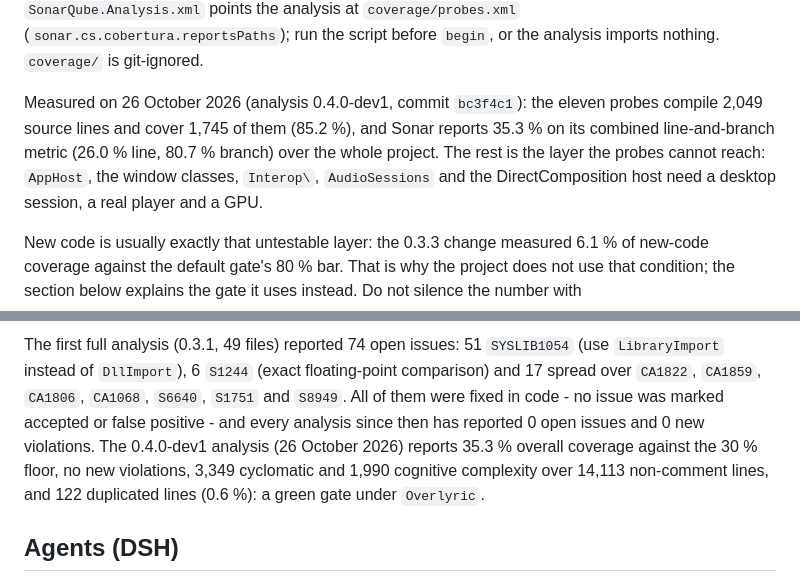
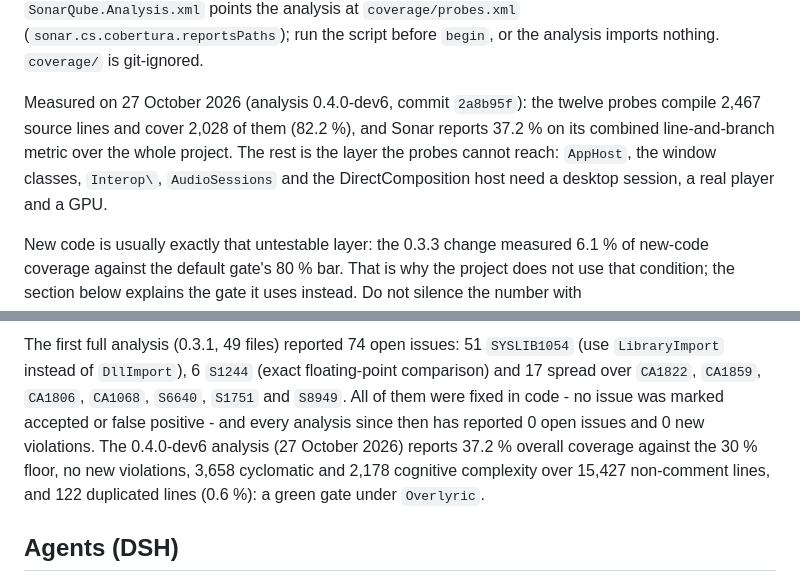
Before and after one commit to BarbarianTarkus/Overlyric, a Markdown page: docs/sonarqube.md, 2 parts joined by grey strips. Drawn GitHub-style.

Commit message:
Refresh the lyric windows and Advanced screenshots for the local library
The selector's footer, the sheet's footer and the Advanced section all changed
shape with the local lyric library, so their captures were stale:

- lyric-picker.png now shows Import file..., Open on LRCLIB and Pin from
  clipboard in the footer (dimmed in demo mode, because the canned track is
  not looked up).
- lyric-viewer.png shows the Search LRCLIB / Export... pair and the source
  label in the header.
- settings-advanced.png gains the Local lyric files row with its count, size
  and Open button, next to the cache row it is deliberately separate from.

The measurements move to the 0.4.0-dev6 analysis of 2a8b95f: 37.2 % overall
coverage, 3,658 cyclomatic / 2,178 cognitive complexity over 15,427 ncloc, 0
open issues and a green gate; the twelve probes compile 2,467 lines and cover
2,028 of them (82.2 %); the NativeAOT executable is 9.8 MB. Captures are from
a Debug build of 2eeeb41 (the last commit that touches the UI); only static
modifiers changed after it.

```diff
--- a/docs/sonarqube.md
+++ b/docs/sonarqube.md
@@ -63,11 +63,11 @@ it collected. `SonarQube.Analysis.xml` points the analysis at `coverage/probes.x
 (`sonar.cs.cobertura.reportsPaths`); run the script before `begin`, or the analysis imports nothing.
 `coverage/` is git-ignored.
 
-Measured on 26 October 2026 (analysis 0.4.0-dev1, commit `bc3f4c1`): the eleven probes compile
-2,049 source lines and cover 1,745 of them (85.2 %), and Sonar reports 35.3 % on its combined
-line-and-branch metric (26.0 % line, 80.7 % branch) over the whole project. The rest is the layer
-the probes cannot reach: `AppHost`, the window classes, `Interop\`, `AudioSessions` and the
-DirectComposition host need a desktop session, a real player and a GPU.
+Measured on 27 October 2026 (analysis 0.4.0-dev6, commit `2a8b95f`): the twelve probes compile
+2,467 source lines and cover 2,028 of them (82.2 %), and Sonar reports 37.2 % on its combined
+line-and-branch metric over the whole project. The rest is the layer the probes cannot reach:
+`AppHost`, the window classes, `Interop\`, `AudioSessions` and the DirectComposition host need a
+desktop session, a real player and a GPU.
 
 New code is usually exactly that untestable layer: the 0.3.3 change measured 6.1 % of new-code
 coverage against the default gate's 80 % bar. That is why the project does not use that condition;
@@ -91,9 +91,9 @@ The first full analysis (0.3.1, 49 files) reported 74 open issues: 51 `SYSLIB105
 `LibraryImport` instead of `DllImport`), 6 `S1244` (exact floating-point comparison) and 17 spread
 over `CA1822`, `CA1859`, `CA1806`, `CA1068`, `S6640`, `S1751` and `S8949`. All of them were fixed
 in code - no issue was marked accepted or false positive - and every analysis since then has
-reported 0 open issues and 0 new violations. The 0.4.0-dev1 analysis (26 October 2026) reports
-35.3 % overall coverage against the 30 % floor, no new violations, 3,349 cyclomatic and 1,990
-cognitive complexity over 14,113 non-comment lines, and 122 duplicated lines (0.6 %): a green gate
+reported 0 open issues and 0 new violations. The 0.4.0-dev6 analysis (27 October 2026) reports
+37.2 % overall coverage against the 30 % floor, no new violations, 3,658 cyclomatic and 2,178
+cognitive complexity over 15,427 non-comment lines, and 122 duplicated lines (0.6 %): a green gate
 under `Overlyric`.
 
 ## Agents (DSH)
```
Also changed, not shown: README.md (+1 -1 lines), docs/development.md (+1 -1 lines), docs/images/lyric-picker.png, docs/images/lyric-viewer.png, docs/images/settings-advanced.png.
